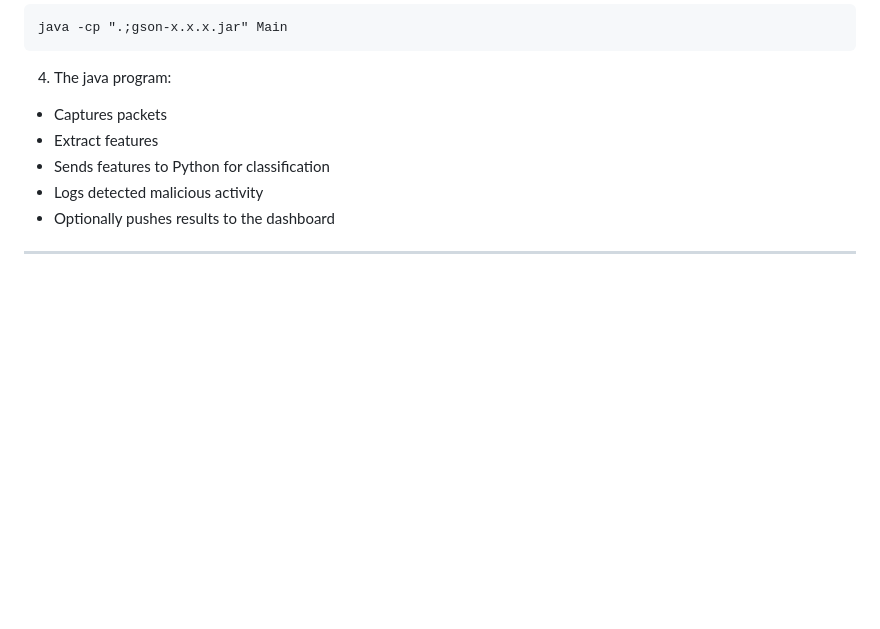
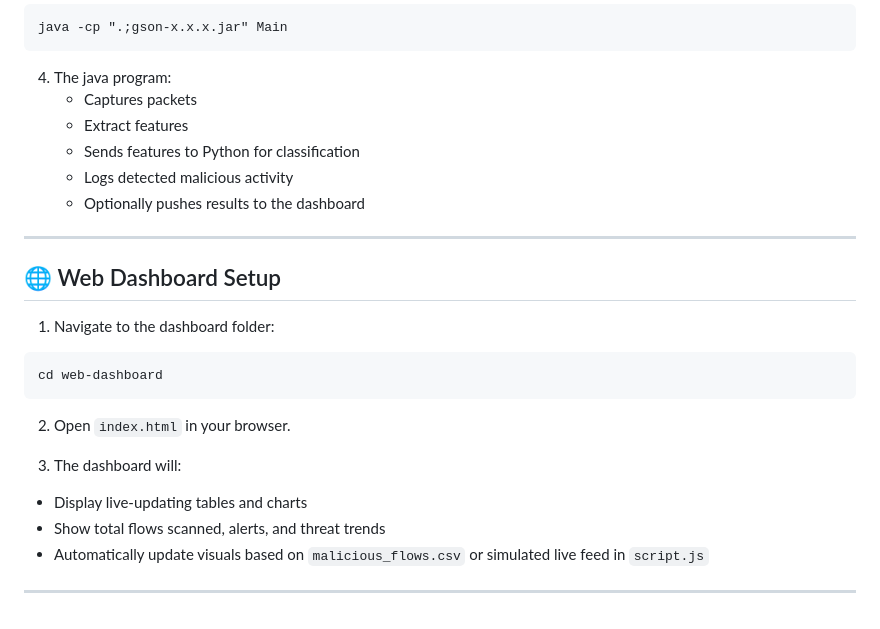
Before and after one commit to Arijit2175/AI-Driven-Cyber-Threat-Detector, a Markdown page: README.md, the part around the change. GitHub-like rendering; blank space fills up the shorter version.

Commit message:
added web-dashboard setup

````diff
--- a/README.md
+++ b/README.md
@@ -124,10 +124,26 @@ java -cp ".;gson-x.x.x.jar" Main
 ```
 
 4. The java program:
-- Captures packets
-- Extract features
-- Sends features to Python for classification
-- Logs detected malicious activity
-- Optionally pushes results to the dashboard
+      - Captures packets
+      - Extract features
+      - Sends features to Python for classification
+      - Logs detected malicious activity
+      - Optionally pushes results to the dashboard
 
 ---
+
+## 🌐 Web Dashboard Setup
+
+1. Navigate to the dashboard folder:
+```
+cd web-dashboard
+```
+
+2. Open `index.html` in your browser.
+
+3. The dashboard will:
+- Display live-updating tables and charts
+- Show total flows scanned, alerts, and threat trends
+- Automatically update visuals based on `malicious_flows.csv` or simulated live feed in `script.js`
+
+---
````
